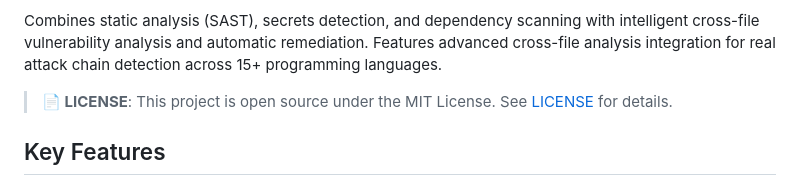
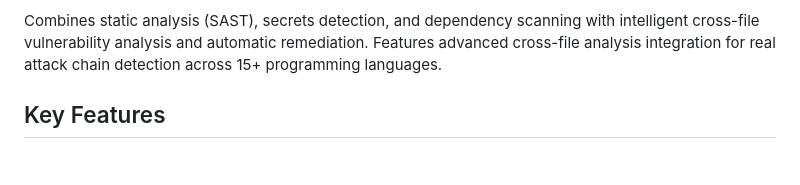
Before and after one commit to cparnin/AppSecRemediator, a Markdown page: README.md, the part around one of its changes. Drawn GitHub-style; blank space fills up the shorter version.

```diff
--- a/README.md
+++ b/README.md
@@ -3,8 +5,6 @@
 Production-ready security scanner with AI-powered auto-remediation.
 
 Combines static analysis (SAST), secrets detection, and dependency scanning with intelligent cross-file vulnerability analysis and automatic remediation. Features advanced cross-file analysis integration for real attack chain detection across 15+ programming languages.
-
-> **📄 LICENSE**: This project is open source under the MIT License. See [LICENSE](LICENSE) for details.
 
 ## Key Features
 
```
Also changed, not shown: other parts of README.md (+2 -0 lines).
